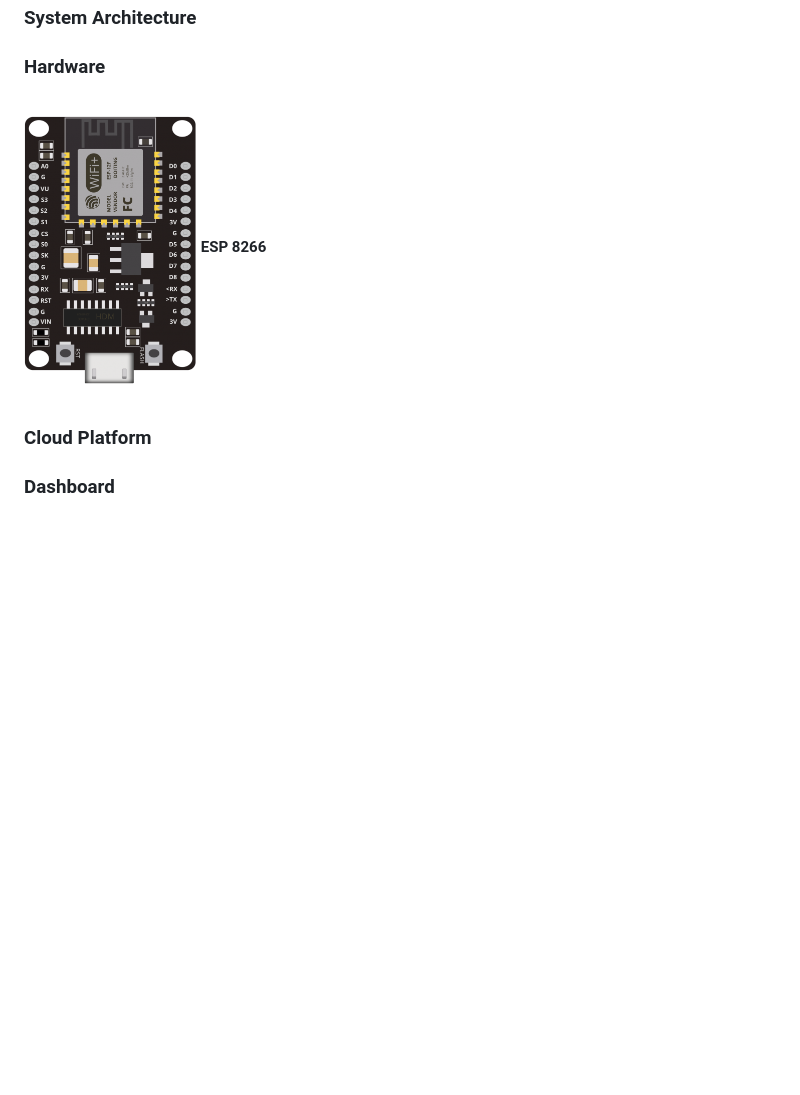
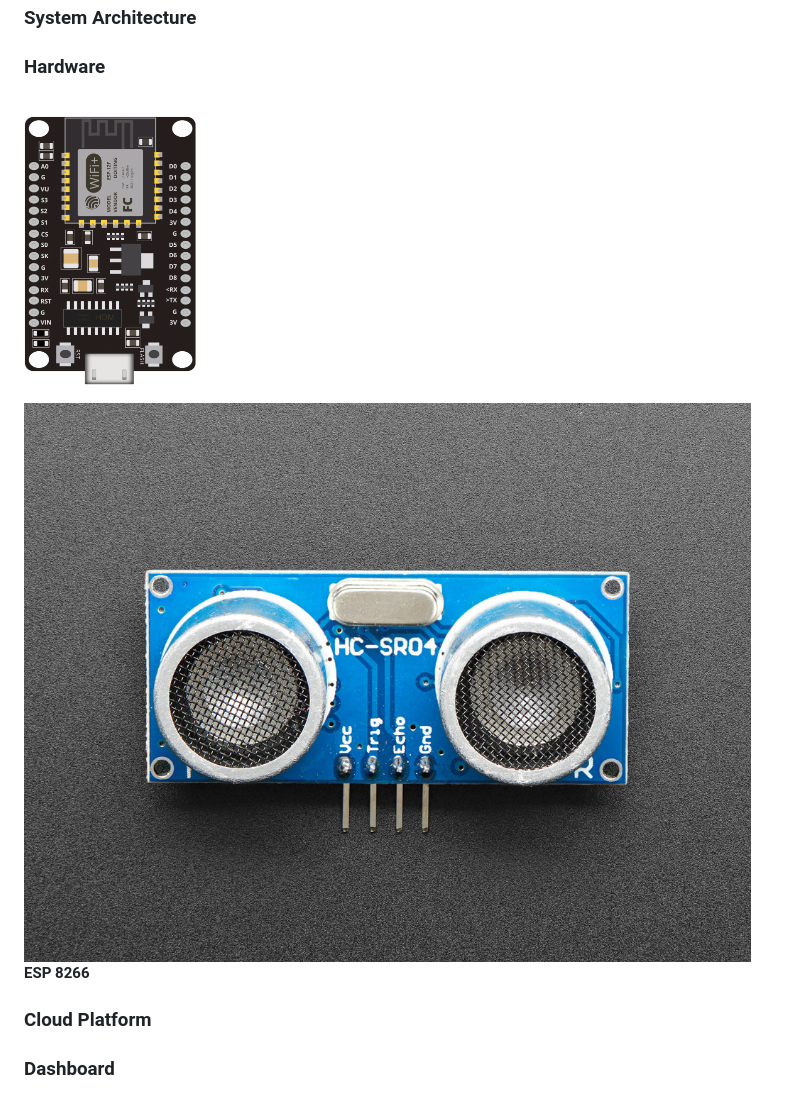
Before and after one commit to skypienzr98/IoTproject, a Markdown page: README.md, the part around the change. GitHub-like rendering; pictures changed too: Images/hc_sr04.jpg (added); blank space fills up the shorter version.

Commit message:
add image

```diff
--- a/README.md
+++ b/README.md
@@ -7,8 +7,9 @@ An IoT project fo SKEL 4213 on waste management system using ESP 8266 with HC-SR
 ### System Architecture
 
 ### Hardware
-<img src="Images/esp8266.png" width="173" height="308">
+<img src="Images/esp8266.png" width="173" height="308"><img src="Images/hc_sr04.jpg">
 <strong>ESP 8266
+
 
 ### Cloud Platform
 
```
